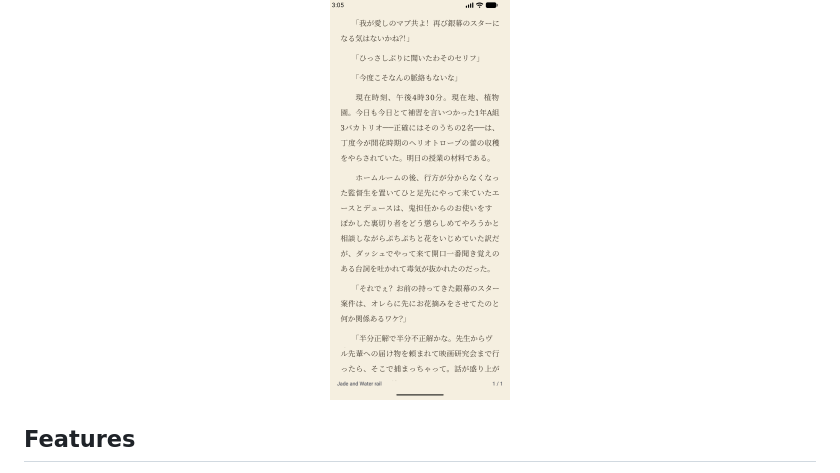
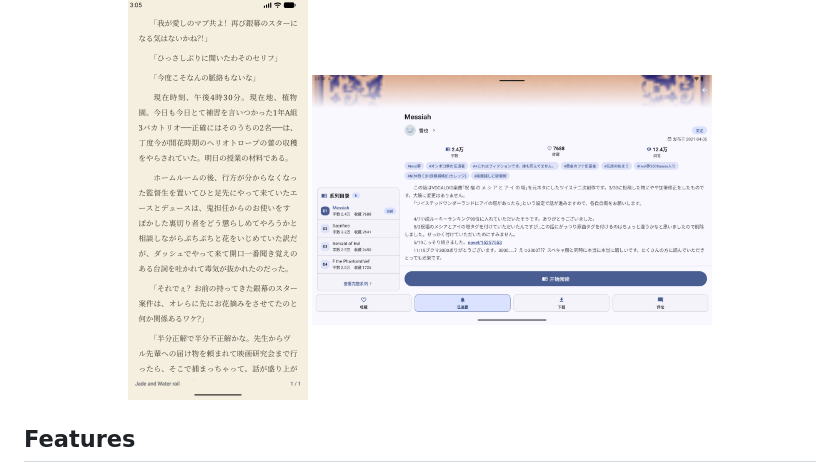
Before and after one commit to nichijoux/Pixiv-Reader-MD3, a Markdown page: README-en.md, the part around the change. Drawn GitHub-style; pictures changed too: docs/assets/screens/tablet-novel.png (added).

```diff
--- a/README-en.md
+++ b/README-en.md
@@ -18,6 +18,7 @@
   <img src="docs/assets/screens/phone-discover.png" width="180" alt="Discover page">
   <img src="docs/assets/screens/phone-illust.png" width="180" alt="Illustration detail">
   <img src="docs/assets/screens/phone-reader.png" width="180" alt="Novel reader">
+  <img src="docs/assets/screens/tablet-novel.png" width="400" alt="Novel detail split view on tablet">
 </p>
 
 ## Features
```
Also changed, not shown: README.md (+1 -0 lines), 3 other files.
